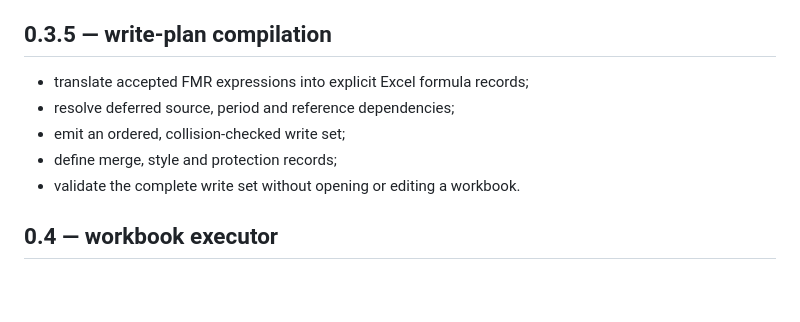
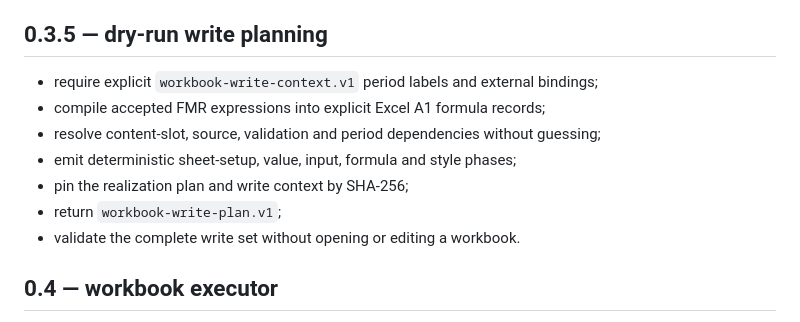
Before and after one commit to thedanieltan/financial-model-router-oss, a Markdown page: docs/ROADMAP.md, the part around the change. Rendered like a GitHub page; blank space fills up the shorter version.

Commit message:
Record dry-run write planning release boundary

```diff
--- a/docs/ROADMAP.md
+++ b/docs/ROADMAP.md
@@ -73,12 +73,14 @@
 - return `workbook-realization-plan.v1`;
 - do not compile Excel formulas or modify a workbook.
 
-## 0.3.5 — write-plan compilation
+## 0.3.5 — dry-run write planning
 
-- translate accepted FMR expressions into explicit Excel formula records;
-- resolve deferred source, period and reference dependencies;
-- emit an ordered, collision-checked write set;
-- define merge, style and protection records;
+- require explicit `workbook-write-context.v1` period labels and external bindings;
+- compile accepted FMR expressions into explicit Excel A1 formula records;
+- resolve content-slot, source, validation and period dependencies without guessing;
+- emit deterministic sheet-setup, value, input, formula and style phases;
+- pin the realization plan and write context by SHA-256;
+- return `workbook-write-plan.v1`;
 - validate the complete write set without opening or editing a workbook.
 
 ## 0.4 — workbook executor
```
